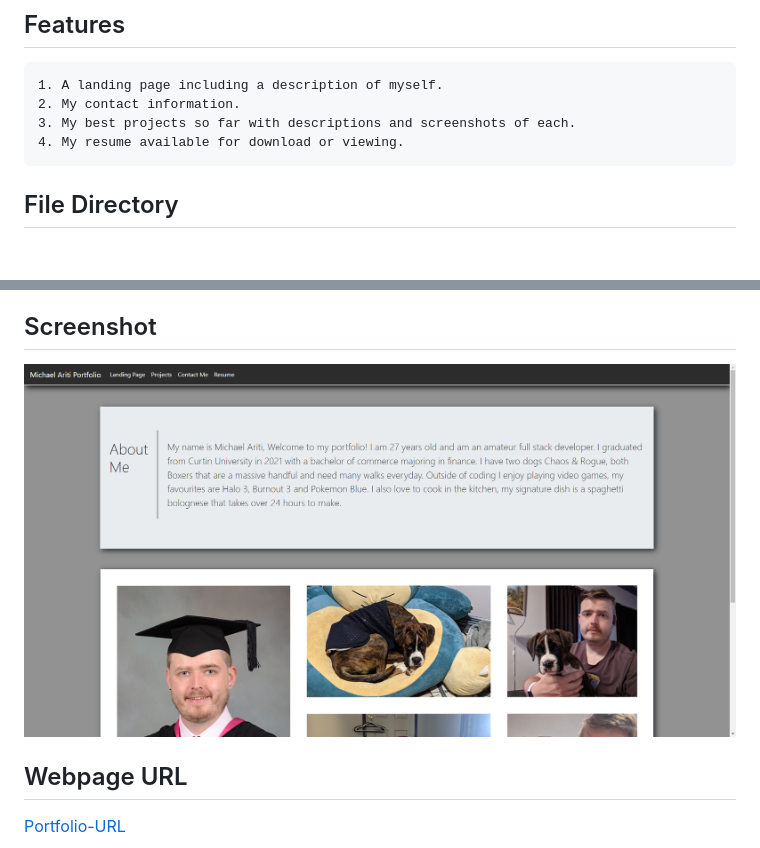
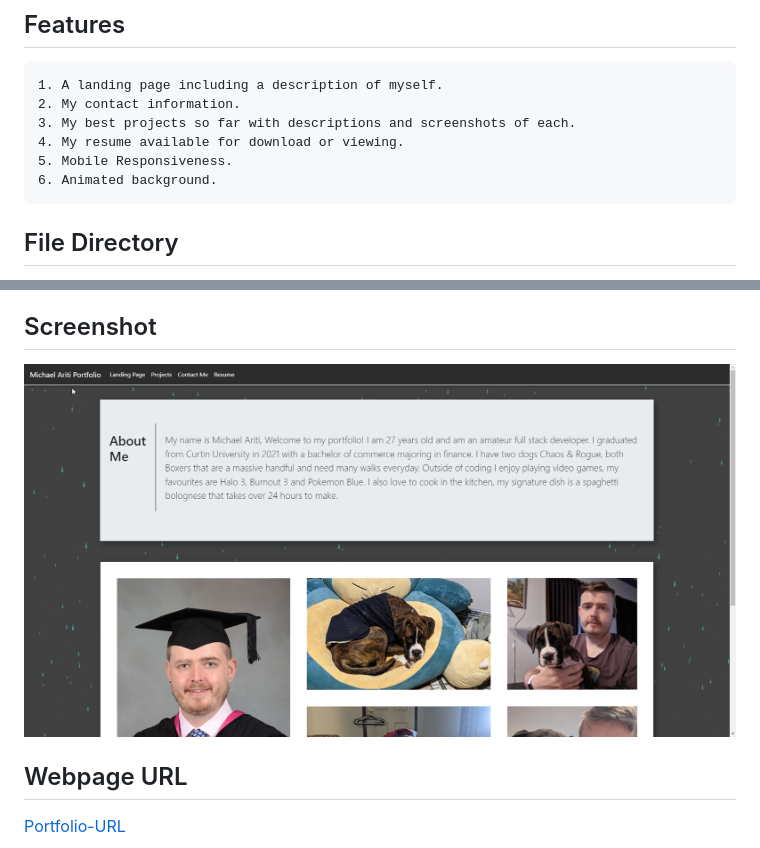
Before and after one commit to MichaelFellas/Portfolio-Update, a Markdown page: ReadMe.md, 2 parts joined by grey strips. Rendered like a GitHub page; pictures changed too: Assets/Images/Portfolio_Screenshot.png; blank space fills up the shorter version.

Commit message:
animated background woot

````diff
--- a/ReadMe.md
+++ b/ReadMe.md
@@ -24,6 +24,8 @@ The purpose of this repository is to create a portfolio for myself that keeps al
 2. My contact information.
 3. My best projects so far with descriptions and screenshots of each.
 4. My resume available for download or viewing.
+5. Mobile Responsiveness.
+6. Animated background.
 ```
 
 ## File Directory
````
